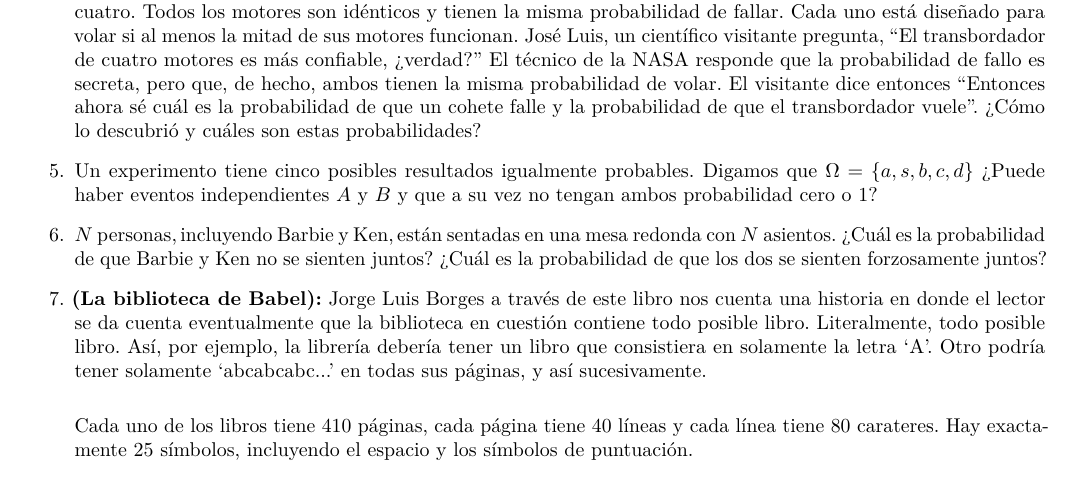
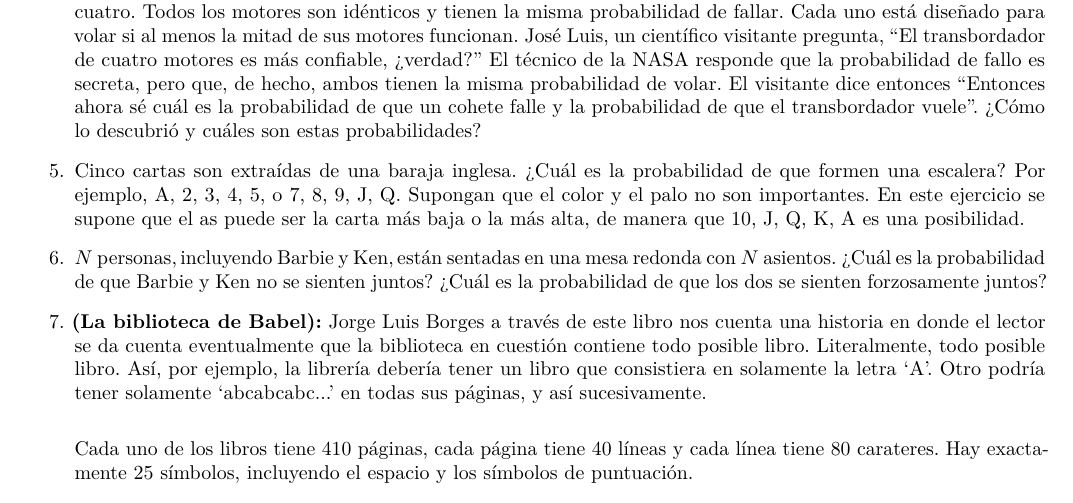
Before and after one commit to soy-esaul/Ayudantes, a LaTeX document (Ayudantía2.tex): part of the page, cut so that both start at the same text. Compiled offline with pdfLaTeX.

Commit message:
Update Ayudantía2.tex
Final

```diff
--- a/Ayudantía2.tex
+++ b/Ayudantía2.tex
@@ -39,12 +39,12 @@
     ahora sé cuál es la probabilidad de que un cohete falle y la probabilidad de que
     el transbordador vuele''. ¿Cómo lo descubrió y cuáles son estas probabilidades?
 
+    \item Cinco cartas son extraídas de una baraja inglesa. ¿Cuál es la probabilidad de que
+    formen una escalera? Por ejemplo, A, 2, 3, 4, 5, o 7, 8, 9, J, Q. Supongan que el color y el palo no son importantes.
+    En este ejercicio se supone que el as puede ser la carta más baja o la más alta, de manera que 10, J, Q, K, A
+    es una posibilidad.
 
-    \item Un experimento tiene cinco posibles resultados igualmente probables. Digamos que $\Omega=\{a,s,b,c,d\}$
-    ¿Puede haber eventos independientes $A$ y $B$ y que a su vez no tengan ambos probabilidad cero o 1?
-
-
-        \item $N$ personas, incluyendo Barbie y Ken, están sentadas en una mesa redonda con $N$ asientos.
+            \item $N$ personas, incluyendo Barbie y Ken, están sentadas en una mesa redonda con $N$ asientos.
     ¿Cuál es la probabilidad de que Barbie y Ken no se sienten juntos? ¿Cuál es la probabilidad de que los dos
     se sienten forzosamente juntos?
     \item \textbf{(La biblioteca de Babel):} Jorge Luis Borges a través de este libro nos cuenta una historia en donde
```
